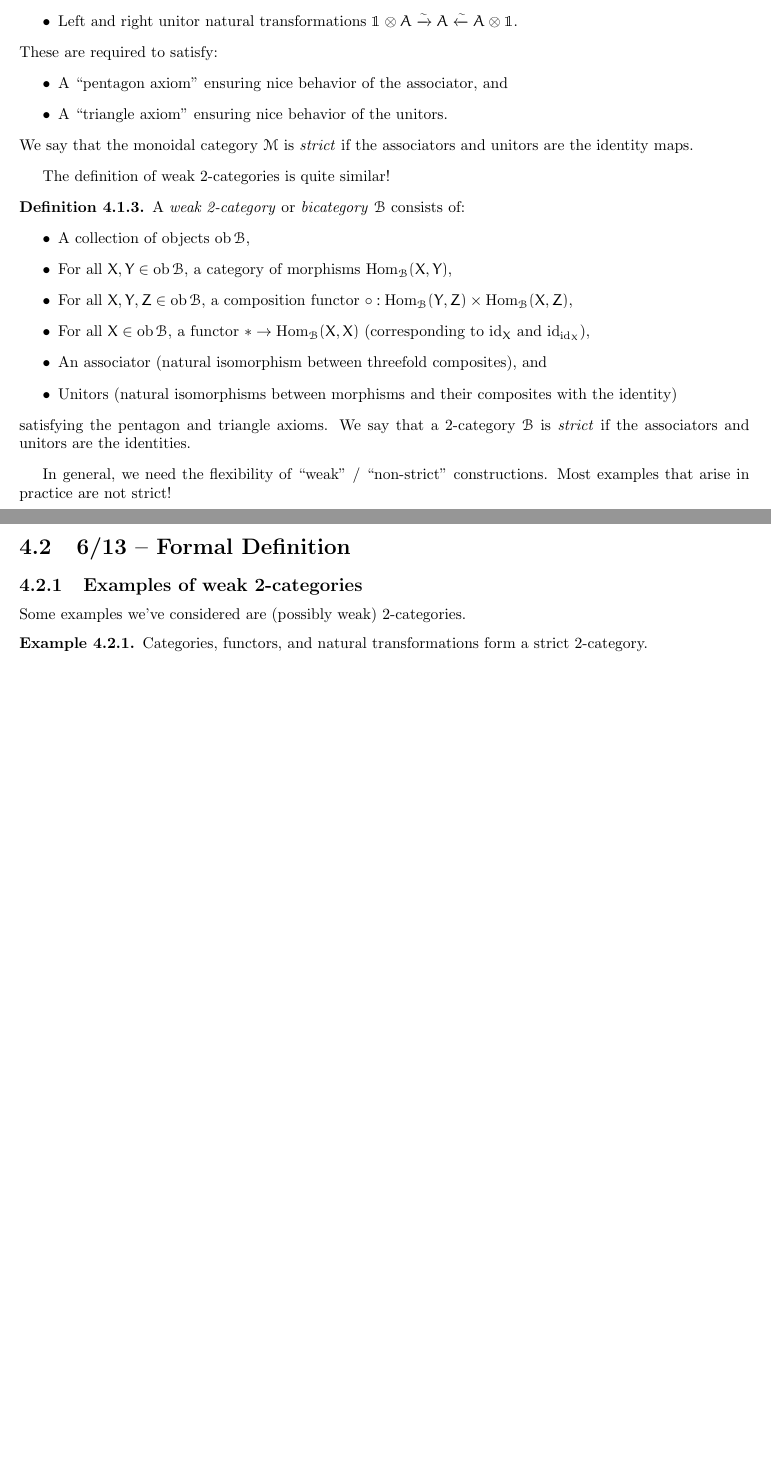
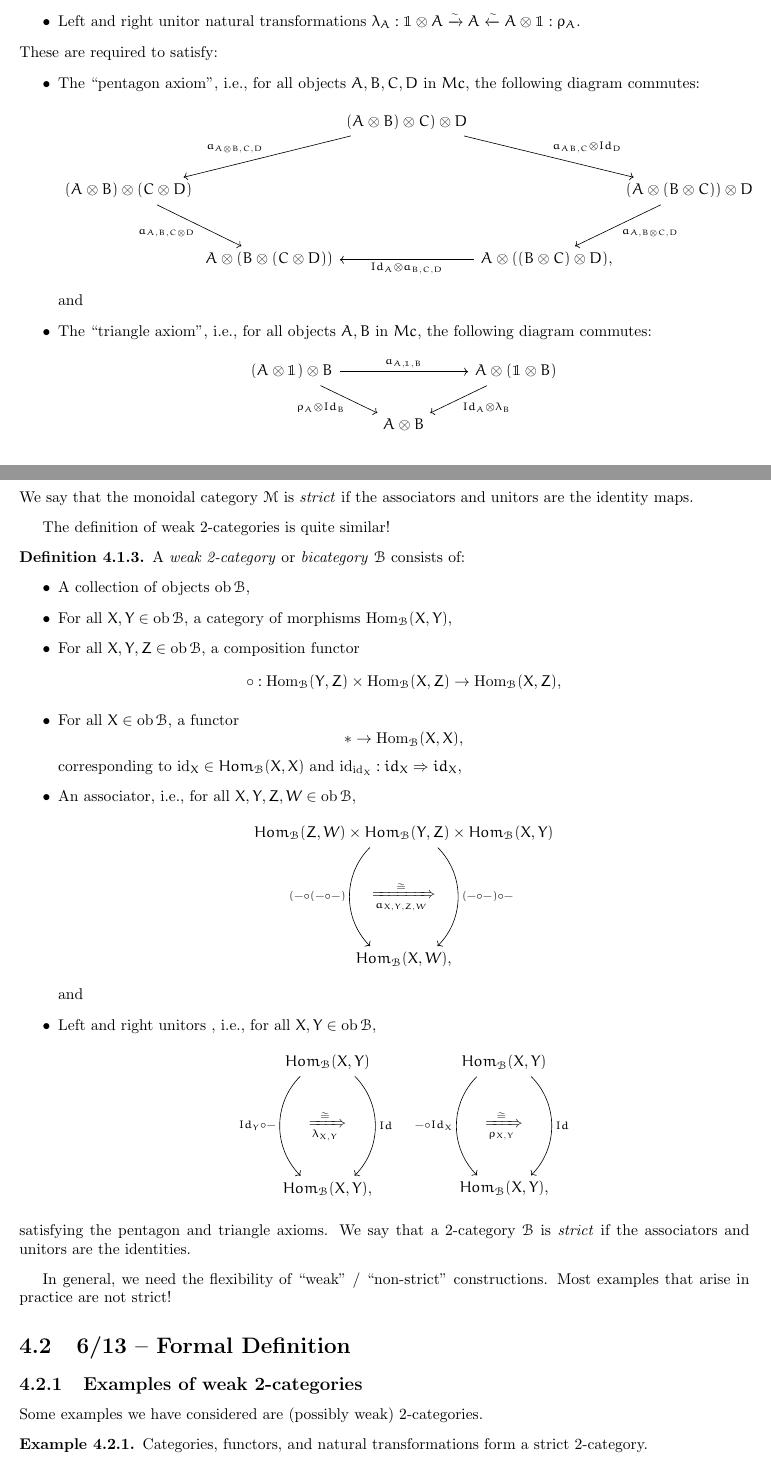
Before and after one commit to eruditeandroid/GCSnotes, a LaTeX thesis (main.tex, which reads scheimbauer.tex): two parts of pages 30 and 31 of 45 before the commit and two parts of pages 30 and 31 of 46 after it, joined at a grey line, cut so that both start at the same text, the shorter picture padded with empty space. Compiled offline with pdfLaTeX.

Commit message:
restore Scheimbauer 01

```diff
--- a/scheimbauer.tex
+++ b/scheimbauer.tex
@@ -122,13 +124,30 @@ Let's first recall how we define monoidal categories:
 		\item A category $\Mc$, with
 		\item A tensor product functor $\otimes: \Mc \times \Mc \to \Mc$,
 		\item A unit object $\onebb$,
-		\item An associator natural transformation $(A \otimes B) \otimes C \xrightarrow{\sim} A \otimes (B \otimes C)$, and
-		\item Left and right unitor natural transformations $\onebb \otimes A \xrightarrow{\sim} A \xleftarrow{\sim} A \otimes \onebb$.
+		\item An associator natural transformation $a_{A,B,C}:(A \otimes B) \otimes C \xrightarrow{\sim} A \otimes (B \otimes C)$, and
+		\item Left and right unitor natural transformations $\lambda_A:\onebb \otimes A \xrightarrow{\sim} A \xleftarrow{\sim} A \otimes \onebb:\rho_A$.
 	\end{itemize}
 	These are required to satisfy:
 	\begin{itemize}
-		\item A ``pentagon axiom'' ensuring nice behavior of the associator, and
-		\item A ``triangle axiom'' ensuring nice behavior of the unitors.
+		\item The ``pentagon axiom'', i.e., for all objects $A,B,C,D$ in $Mc$, the following diagram commutes:
+		\begin{equation*}
+            \begin{tikzcd}[column sep=0ex, row sep = large]
+                &&(A\otimes B)\otimes C)\otimes D \arrow[dll, "a_{A\otimes B,C,D}"'] \arrow[drr, "a_{A B,C}\otimes Id_D"] \\
+                (A\otimes B)\otimes(C\otimes D)\arrow[dr, "a_{A,B,C\otimes D}"']
+                &&&&(A\otimes(B\otimes C))\otimes D \arrow[dl, "a_{A,B\otimes C,D}"] \\
+                &A\otimes (B\otimes(C\otimes D))
+                &&A\otimes ((B\otimes C)\otimes D)\arrow[ll, "Id_A\otimes a_{B,C,D}"],
+            \end{tikzcd}
+        \end{equation*}
+		and
+		\item The ``triangle axiom'', i.e., for all objects $A,B$ in $Mc$, the following diagram commutes:
+		\begin{equation*}
+			\begin{tikzcd}
+				(A\otimes \onebb)\otimes B \arrow[rr, "a_{A,\onebb,B}"] \arrow[dr, "\rho_A\otimes Id_B"']
+				&&A\otimes (\onebb\otimes B) \arrow[dl, "Id_A\otimes\lambda_B"]\\
+				&A\otimes B
+			\end{tikzcd}
+		\end{equation*}
 	\end{itemize}
 	We say that the monoidal category $\Mc$ is \emph{strict} if the associators and unitors are the identity maps.
 \end{dfn}
@@ -140,10 +159,38 @@ The definition of weak 2-categories is quite similar!
 	\begin{itemize}
 		\item A collection of objects $\ob \Bc$,
 		\item For all $X, Y \in \ob \Bc$, a category of morphisms $\Hom_{\Bc}(X, Y)$,
-		\item For all $X, Y, Z \in \ob \Bc$, a composition functor $\circ: \Hom_{\Bc}(Y, Z) \times \Hom_{\Bc}(X, Z)$,
-		\item For all $X \in \ob \Bc$, a functor $* \to \Hom_{\Bc}(X, X)$ (corresponding to $\id_X$ and $\id_{\id_X}$),
-		\item An associator (natural isomorphism between threefold composites), and
-		\item Unitors (natural isomorphisms between morphisms and their composites with the identity)
+		\item For all $X, Y, Z \in \ob \Bc$, a composition functor
+		\begin{equation*}
+			\circ: \Hom_{\Bc}(Y, Z) \times \Hom_{\Bc}(X, Z) \to \Hom_{\Bc}(X,Z),
+		\end{equation*}
+		\item For all $X \in \ob \Bc$, a functor
+		$$* \to \Hom_{\Bc}(X, X),$$
+		corresponding to $\id_X\in Hom_{\Bc}(X,X)$ and $\id_{\id_X}:id_X\Rightarrow id_X$,
+
+		\item An associator, i.e., for all $X,Y,Z,W \in \ob \Bc$,
+		\begin{equation*}
+			\begin{tikzcd}
+				Hom_{\Bc}(Z,W)\times Hom_{\Bc}(Y,Z) \times Hom_{\Bc}(X,Y) \arrow[dd, shift left=-3ex, out=-135,in=135,"(-\circ(-\circ -)"']\arrow[dd, shift left=3ex, out=-45,in=45, "(-\circ -)\circ -"]\\
+				\xRightarrow[a_{X,Y,Z,W}]{\cong}\\
+				Hom_{\Bc}(X,W),
+			\end{tikzcd}
+		\end{equation*}
+		and
+		\item Left and right unitors , i.e., for all $X,Y \in \ob \Bc$,
+		\begin{equation*}
+			\begin{aligned}
+			\begin{tikzcd}
+				Hom_{\Bc}(X,Y)\arrow[dd, shift left=-2ex, out=-135,in=135,"Id_Y \circ -"']\arrow[dd, shift left=2ex, out=-45,in=45, "Id"]\\
+				\xRightarrow[\lambda_{X,Y}]{\cong}\\
+				Hom_{\Bc}(X,Y),
+			\end{tikzcd}
+			&&\begin{tikzcd}
+				Hom_{\Bc}(X,Y)\arrow[dd, shift left=-2ex, out=-135,in=135,"- \circ Id_X"']\arrow[dd, shift left=2ex, out=-45,in=45, "Id"]\\
+				\xRightarrow[\rho_{X,Y}]{\cong}\\
+				Hom_{\Bc}(X,Y),
+			\end{tikzcd}
+			\end{aligned}
+		\end{equation*}
 	\end{itemize}
 	satisfying the pentagon and triangle axioms.
 	We say that a 2-category $\Bc$ is \emph{strict} if the associators and unitors are the identities.
@@ -156,7 +203,7 @@ Most examples that arise in practice are not strict!
 
 \subsection{Examples of weak 2-categories}
 
-Some examples we've considered are (possibly weak) 2-categories.
+Some examples we have considered are (possibly weak) 2-categories.
 
 \begin{ex}
 	Categories, functors, and natural transformations form a strict 2-category.
```
Also changed, not shown: scheimbauer.tex (47 more changed lines).
